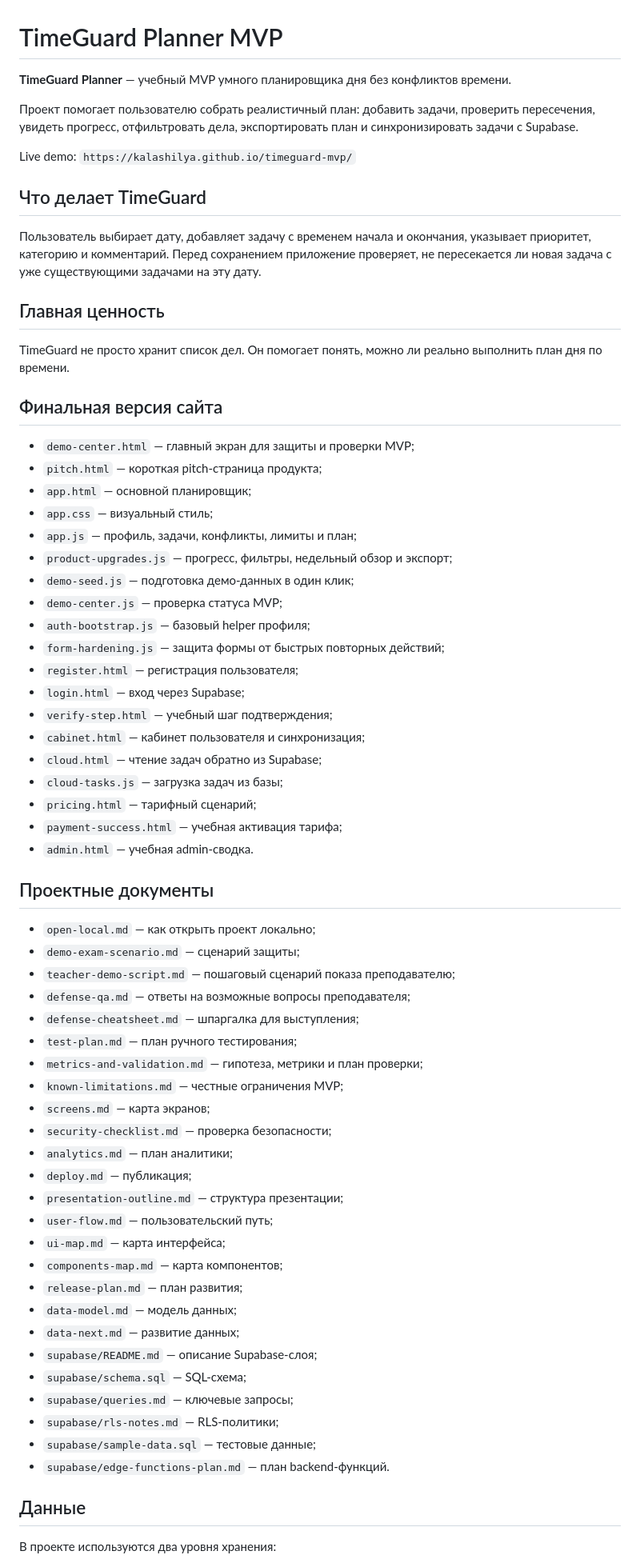
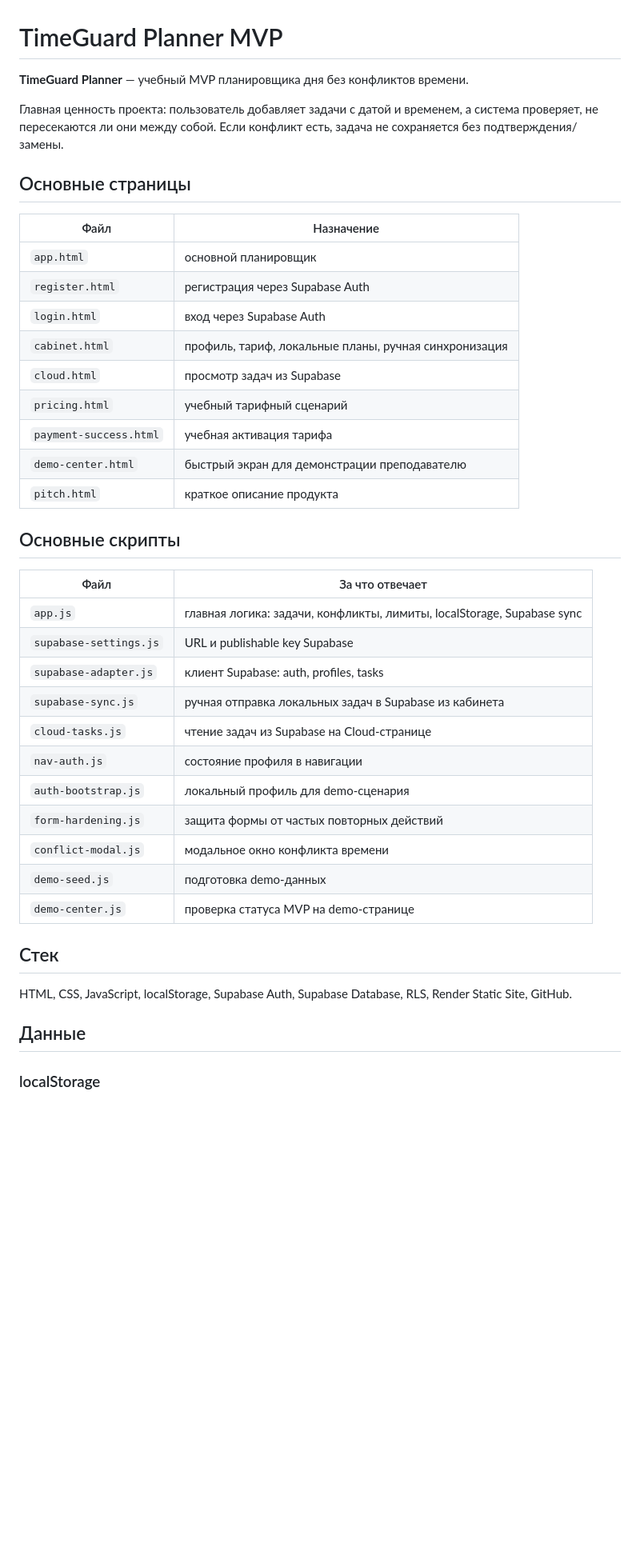
Before and after one commit to kalashilya/timeguard-mvp, a Markdown page: projects/timeguard/README.md, the part around one of its changes. Shown at 80% size. Rendered like a GitHub page; blank space fills up the shorter version.

Commit message:
Clean project-level README and remove obsolete feature list

```diff
--- a/projects/timeguard/README.md
+++ b/projects/timeguard/README.md
@@ -1,70 +1,44 @@
 # TimeGuard Planner MVP
 
-**TimeGuard Planner** — учебный MVP умного планировщика дня без конфликтов времени.
+**TimeGuard Planner** — учебный MVP планировщика дня без конфликтов времени.
 
-Проект помогает пользователю собрать реалистичный план: добавить задачи, проверить пересечения, увидеть прогресс, отфильтровать дела, экспортировать план и синхронизировать задачи с Supabase.
+Главная ценность проекта: пользователь добавляет задачи с датой и временем, а система проверяет, не пересекаются ли они между собой. Если конфликт есть, задача не сохраняется без подтверждения/замены.
 
-Live demo: `https://kalashilya.github.io/timeguard-mvp/`
+## Основные страницы
 
-## Что делает TimeGuard
+| Файл | Назначение |
+|---|---|
+| `app.html` | основной планировщик |
+| `register.html` | регистрация через Supabase Auth |
+| `login.html` | вход через Supabase Auth |
+| `cabinet.html` | профиль, тариф, локальные планы, ручная синхронизация |
+| `cloud.html` | просмотр задач из Supabase |
+| `pricing.html` | учебный тарифный сценарий |
+| `payment-success.html` | учебная активация тарифа |
+| `demo-center.html` | быстрый экран для демонстрации преподавателю |
+| `pitch.html` | краткое описание продукта |
 
-Пользователь выбирает дату, добавляет задачу с временем начала и окончания, указывает приоритет, категорию и комментарий. Перед сохранением приложение проверяет, не пересекается ли новая задача с уже существующими задачами на эту дату.
+## Основные скрипты
 
-## Главная ценность
+| Файл | За что отвечает |
+|---|---|
+| `app.js` | главная логика: задачи, конфликты, лимиты, localStorage, Supabase sync |
+| `supabase-settings.js` | URL и publishable key Supabase |
+| `supabase-adapter.js` | клиент Supabase: auth, profiles, tasks |
+| `supabase-sync.js` | ручная отправка локальных задач в Supabase из кабинета |
+| `cloud-tasks.js` | чтение задач из Supabase на Cloud-странице |
+| `nav-auth.js` | состояние профиля в навигации |
+| `auth-bootstrap.js` | локальный профиль для demo-сценария |
+| `form-hardening.js` | защита формы от частых повторных действий |
+| `conflict-modal.js` | модальное окно конфликта времени |
+| `demo-seed.js` | подготовка demo-данных |
+| `demo-center.js` | проверка статуса MVP на demo-странице |
 
-TimeGuard не просто хранит список дел. Он помогает понять, можно ли реально выполнить план дня по времени.
+## Стек
 
-## Финальная версия сайта
-
-- `demo-center.html` — главный экран для защиты и проверки MVP;
-- `pitch.html` — короткая pitch-страница продукта;
-- `app.html` — основной планировщик;
-- `app.css` — визуальный стиль;
-- `app.js` — профиль, задачи, конфликты, лимиты и план;
-- `product-upgrades.js` — прогресс, фильтры, недельный обзор и экспорт;
-- `demo-seed.js` — подготовка демо-данных в один клик;
-- `demo-center.js` — проверка статуса MVP;
-- `auth-bootstrap.js` — базовый helper профиля;
-- `form-hardening.js` — защита формы от быстрых повторных действий;
-- `register.html` — регистрация пользователя;
-- `login.html` — вход через Supabase;
-- `verify-step.html` — учебный шаг подтверждения;
-- `cabinet.html` — кабинет пользователя и синхронизация;
-- `cloud.html` — чтение задач обратно из Supabase;
-- `cloud-tasks.js` — загрузка задач из базы;
-- `pricing.html` — тарифный сценарий;
-- `payment-success.html` — учебная активация тарифа;
-- `admin.html` — учебная admin-сводка.
-
-## Проектные документы
-
-- `open-local.md` — как открыть проект локально;
-- `demo-exam-scenario.md` — сценарий защиты;
-- `teacher-demo-script.md` — пошаговый сценарий показа преподавателю;
-- `defense-qa.md` — ответы на возможные вопросы преподавателя;
-- `defense-cheatsheet.md` — шпаргалка для выступления;
-- `test-plan.md` — план ручного тестирования;
-- `metrics-and-validation.md` — гипотеза, метрики и план проверки;
-- `known-limitations.md` — честные ограничения MVP;
-- `screens.md` — карта экранов;
-- `security-checklist.md` — проверка безопасности;
-- `analytics.md` — план аналитики;
-- `deploy.md` — публикация;
-- `presentation-outline.md` — структура презентации;
-- `user-flow.md` — пользовательский путь;
-- `ui-map.md` — карта интерфейса;
-- `components-map.md` — карта компонентов;
-- `release-plan.md` — план развития;
-- `data-model.md` — модель данных;
-- `data-next.md` — развитие данных;
-- `supabase/README.md` — описание Supabase-слоя;
-- `supabase/schema.sql` — SQL-схема;
-- `supabase/queries.md` — ключевые запросы;
-- `supabase/rls-notes.md` — RLS-политики;
-- `supabase/sample-data.sql` — тестовые данные;
-- `supabase/edge-functions-plan.md` — план backend-функций.
+HTML, CSS, JavaScript, localStorage, Supabase Auth, Supabase Database, RLS, Render Static Site, GitHub.
 
 ## Данные
 
-В проекте используются два уровня хранения:
+### localStorage
 
```
Also changed, not shown: other parts of projects/timeguard/README.md (+20 -53 lines).
